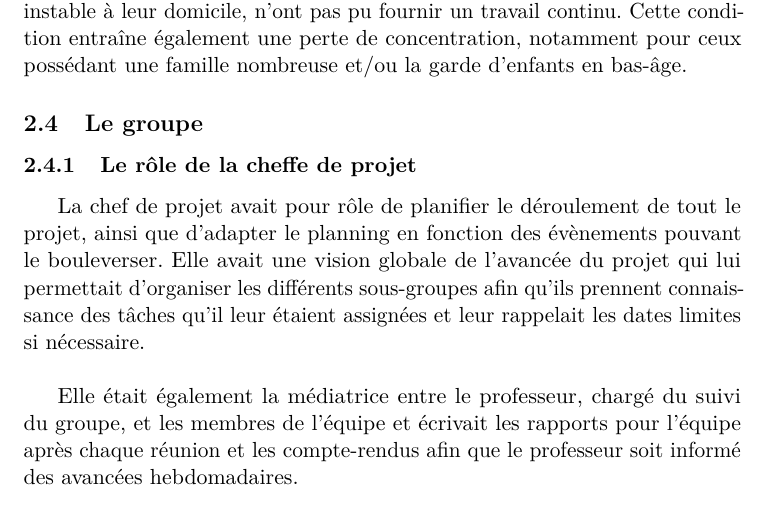
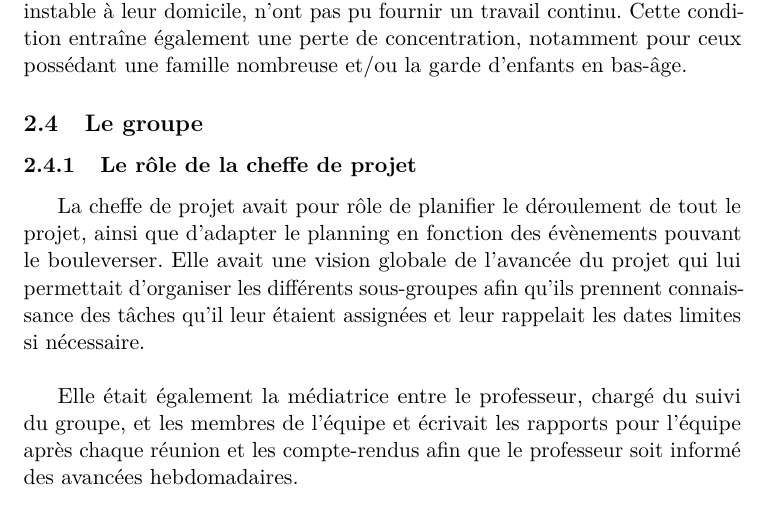
Before and after one commit to MikeDuran-git/PI_BANG_game, a LaTeX document (Rapport/Rapport.tex): part of page 9 of 41, cut so that both start at the same text. Compiled offline with pdfLaTeX.

Commit message:
Update Rapport.tex

```diff
--- a/Rapport/Rapport.tex
+++ b/Rapport/Rapport.tex
@@ -132,7 +132,7 @@ Le confinement a été un acteur majeur qui nous a contraint à l’ajournement
 
 \subsubsection{Le rôle de la cheffe de projet}
 
-La chef de projet avait pour rôle de planifier le déroulement de tout le projet, ainsi que d'adapter le planning en fonction des évènements pouvant le bouleverser. Elle avait une vision globale de l’avancée du projet qui lui permettait d’organiser les différents sous-groupes afin qu’ils prennent connaissance des tâches qu’il leur étaient assignées et  leur rappelait les dates limites si nécessaire. \\
+La cheffe de projet avait pour rôle de planifier le déroulement de tout le projet, ainsi que d'adapter le planning en fonction des évènements pouvant le bouleverser. Elle avait une vision globale de l’avancée du projet qui lui permettait d’organiser les différents sous-groupes afin qu’ils prennent connaissance des tâches qu’il leur étaient assignées et  leur rappelait les dates limites si nécessaire. \\
 
 Elle était également la médiatrice entre le professeur, chargé du suivi du groupe, et les membres de l’équipe et écrivait les rapports pour l’équipe après chaque réunion et les compte-rendus afin que le professeur soit informé des avancées hebdomadaires. \\
 
```
